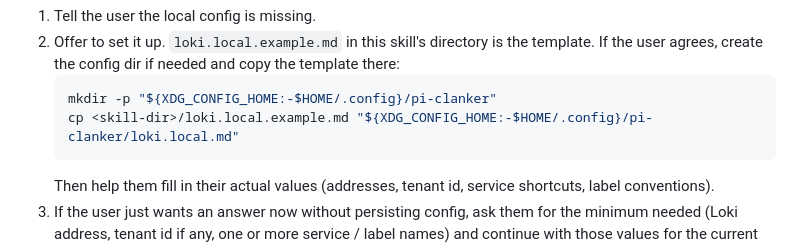
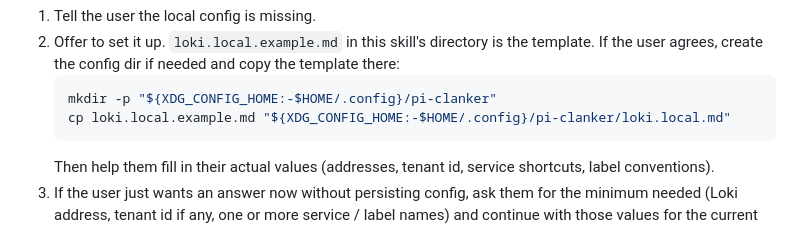
Before and after one commit to Rahlir/clanker-stuff, a Markdown page: skills/loki/SKILL.md, the part around the change. Drawn GitHub-style.

````diff
--- a/skills/loki/SKILL.md
+++ b/skills/loki/SKILL.md
@@ -49,7 +49,7 @@ If that file does not exist:
    template there:
    ```bash
    mkdir -p "${XDG_CONFIG_HOME:-$HOME/.config}/pi-clanker"
-   cp <skill-dir>/loki.local.example.md "${XDG_CONFIG_HOME:-$HOME/.config}/pi-clanker/loki.local.md"
+   cp loki.local.example.md "${XDG_CONFIG_HOME:-$HOME/.config}/pi-clanker/loki.local.md"
    ```
    Then help them fill in their actual values (addresses, tenant id, service
    shortcuts, label conventions).
````
Also changed, not shown: skills/big-feature-workflow/SKILL.md (+5 -5 lines), skills/figma/SKILL.md (+9 -9 lines).
